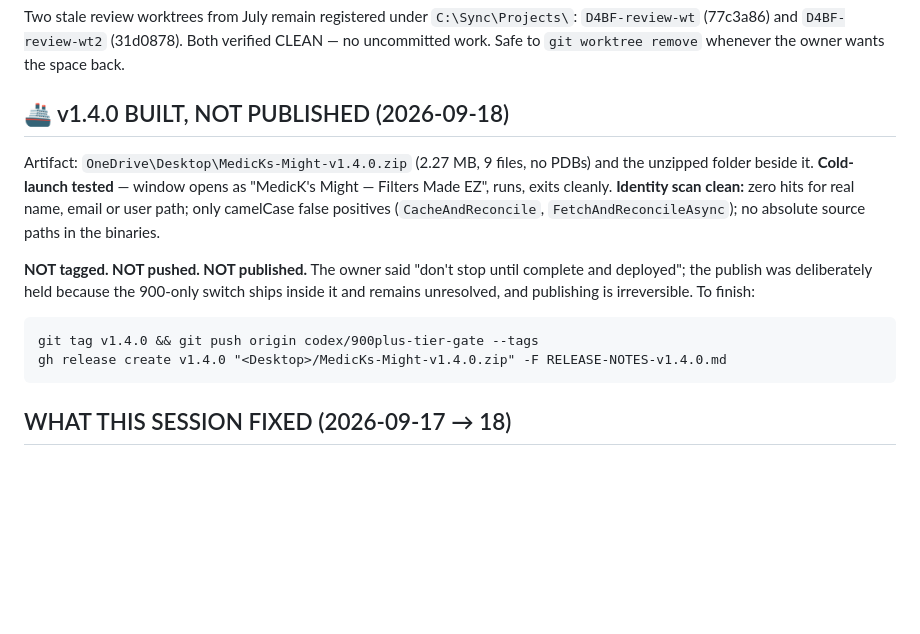
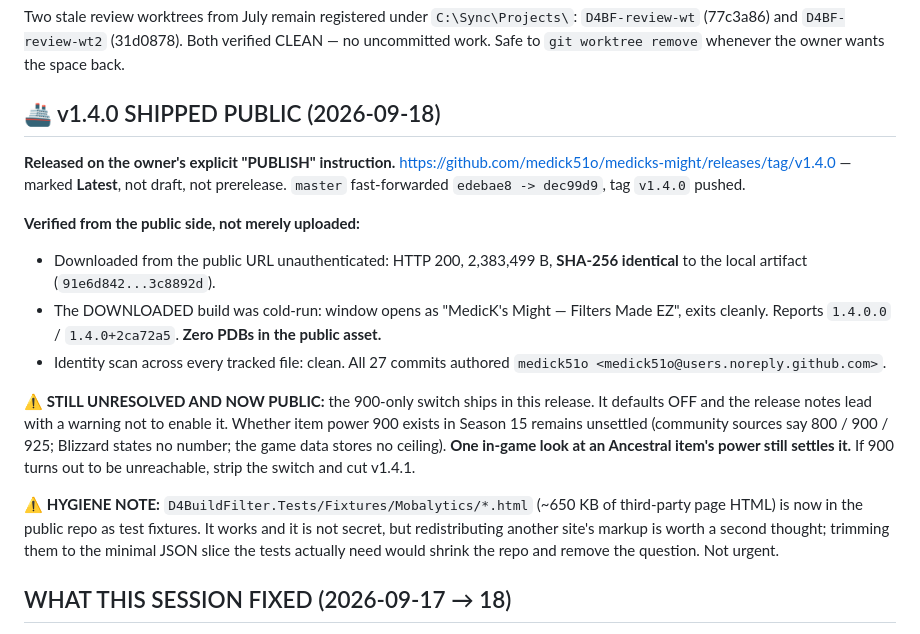
Before and after one commit to medick51o/medicks-might, a Markdown page: CURRENT-WORK.md, the part around one of its changes. GitHub-like rendering; blank space fills up the shorter version.

Commit message:
docs: v1.4.0 is published — verified by public download, hash match and cold run
Release live and marked Latest. The publicly downloaded asset hashes
identical to the local artifact and the downloaded build runs.

Records what is still unresolved and now public: the 900-only switch ships
(defaulted off, warned about in the release notes) and the item-power
question is still only answerable in game.

Also flags that the Mobalytics HTML test fixtures are now public - fine, but
worth trimming to the minimal JSON slice the tests need.

````diff
--- a/CURRENT-WORK.md
+++ b/CURRENT-WORK.md
@@ -135,20 +135,29 @@ Two stale review worktrees from July remain registered under `C:\Sync\Projects\`
 `D4BF-review-wt` (77c3a86) and `D4BF-review-wt2` (31d0878). Both verified CLEAN — no
 uncommitted work. Safe to `git worktree remove` whenever the owner wants the space back.
 
-## 🚢 v1.4.0 BUILT, NOT PUBLISHED (2026-09-18)
-Artifact: `OneDrive\Desktop\MedicKs-Might-v1.4.0.zip` (2.27 MB, 9 files, no PDBs) and the
-unzipped folder beside it. **Cold-launch tested** — window opens as "MedicK's Might — Filters
-Made EZ", runs, exits cleanly. **Identity scan clean:** zero hits for real name, email or user
-path; only camelCase false positives (`CacheAndReconcile`, `FetchAndReconcileAsync`); no absolute
-source paths in the binaries.
+## 🚢 v1.4.0 SHIPPED PUBLIC (2026-09-18)
+**Released on the owner's explicit "PUBLISH" instruction.**
+<https://github.com/medick51o/medicks-might/releases/tag/v1.4.0> — marked **Latest**, not draft,
+not prerelease. `master` fast-forwarded `edebae8 -> dec99d9`, tag `v1.4.0` pushed.
 
-**NOT tagged. NOT pushed. NOT published.** The owner said "don't stop until complete and deployed";
-the publish was deliberately held because the 900-only switch ships inside it and remains
-unresolved, and publishing is irreversible. To finish:
-```
-git tag v1.4.0 && git push origin codex/900plus-tier-gate --tags
-gh release create v1.4.0 "<Desktop>/MedicKs-Might-v1.4.0.zip" -F RELEASE-NOTES-v1.4.0.md
-```
+**Verified from the public side, not merely uploaded:**
+- Downloaded from the public URL unauthenticated: HTTP 200, 2,383,499 B, **SHA-256 identical** to
+  the local artifact (`91e6d842...3c8892d`).
+- The DOWNLOADED build was cold-run: window opens as "MedicK's Might — Filters Made EZ", exits
+  cleanly. Reports `1.4.0.0` / `1.4.0+2ca72a5`. **Zero PDBs in the public asset.**
+- Identity scan across every tracked file: clean. All 27 commits authored
+  `medick51o <medick51o@users.noreply.github.com>`.
+
+**⚠ STILL UNRESOLVED AND NOW PUBLIC:** the 900-only switch ships in this release. It defaults OFF
+and the release notes lead with a warning not to enable it. Whether item power 900 exists in
+Season 15 remains unsettled (community sources say 800 / 900 / 925; Blizzard states no number; the
+game data stores no ceiling). **One in-game look at an Ancestral item's power still settles it.** If
+900 turns out to be unreachable, strip the switch and cut v1.4.1.
+
+**⚠ HYGIENE NOTE:** `D4BuildFilter.Tests/Fixtures/Mobalytics/*.html` (~650 KB of third-party page
+HTML) is now in the public repo as test fixtures. It works and it is not secret, but redistributing
+another site's markup is worth a second thought; trimming them to the minimal JSON slice the tests
+actually need would shrink the repo and remove the question. Not urgent.
 
 ## WHAT THIS SESSION FIXED (2026-09-17 → 18)
 - **Season 15 catalogs** refreshed to game build `3.2.1.73552`, purely additive, 0 deletions.
````
Also changed, not shown: other parts of CURRENT-WORK.md (+1 -1 lines).
